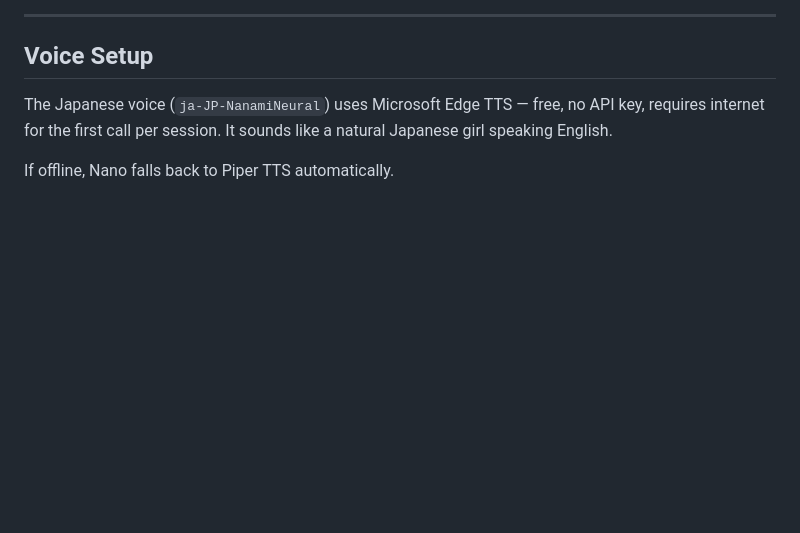
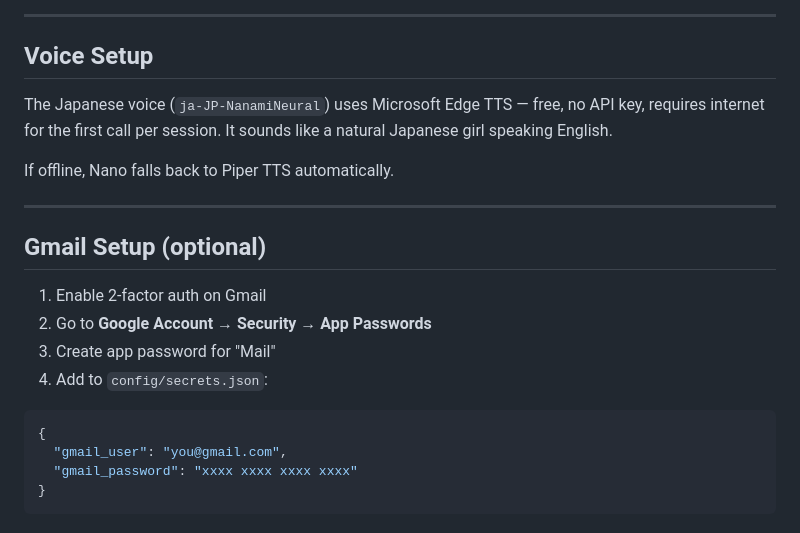
Before and after one commit to rexper101/Nano, a Markdown page: README.md, the part around the change. Drawn GitHub-style; blank space fills up the shorter version.

Commit message:
bug fixed

````diff
--- a/README.md
+++ b/README.md
@@ -127,3 +127,18 @@ nano/
 The Japanese voice (`ja-JP-NanamiNeural`) uses Microsoft Edge TTS — free, no API key, requires internet for the first call per session. It sounds like a natural Japanese girl speaking English.
 
 If offline, Nano falls back to Piper TTS automatically.
+
+---
+
+## Gmail Setup (optional)
+
+1. Enable 2-factor auth on Gmail
+2. Go to **Google Account → Security → App Passwords**
+3. Create app password for "Mail"
+4. Add to `config/secrets.json`:
+```json
+{
+  "gmail_user": "you@gmail.com",
+  "gmail_password": "xxxx xxxx xxxx xxxx"
+}
+```
````
